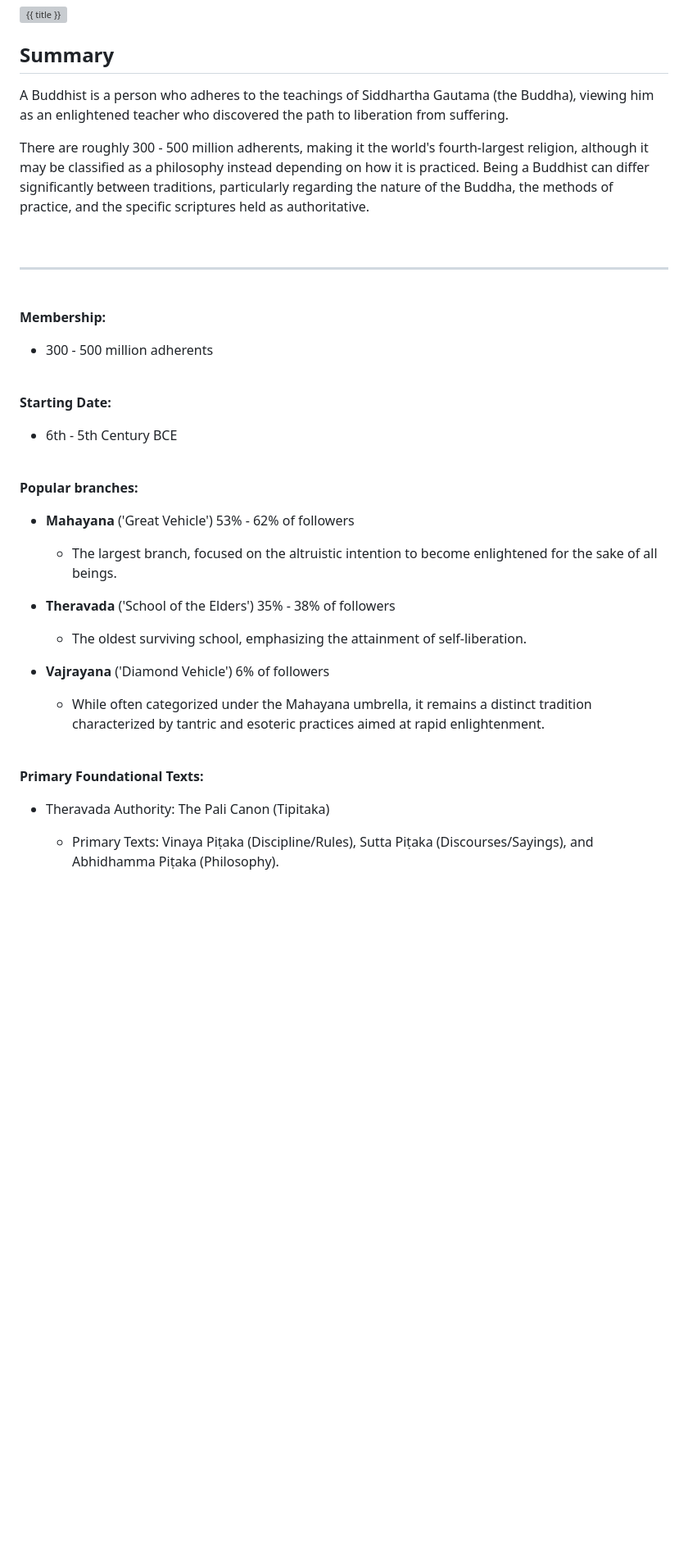
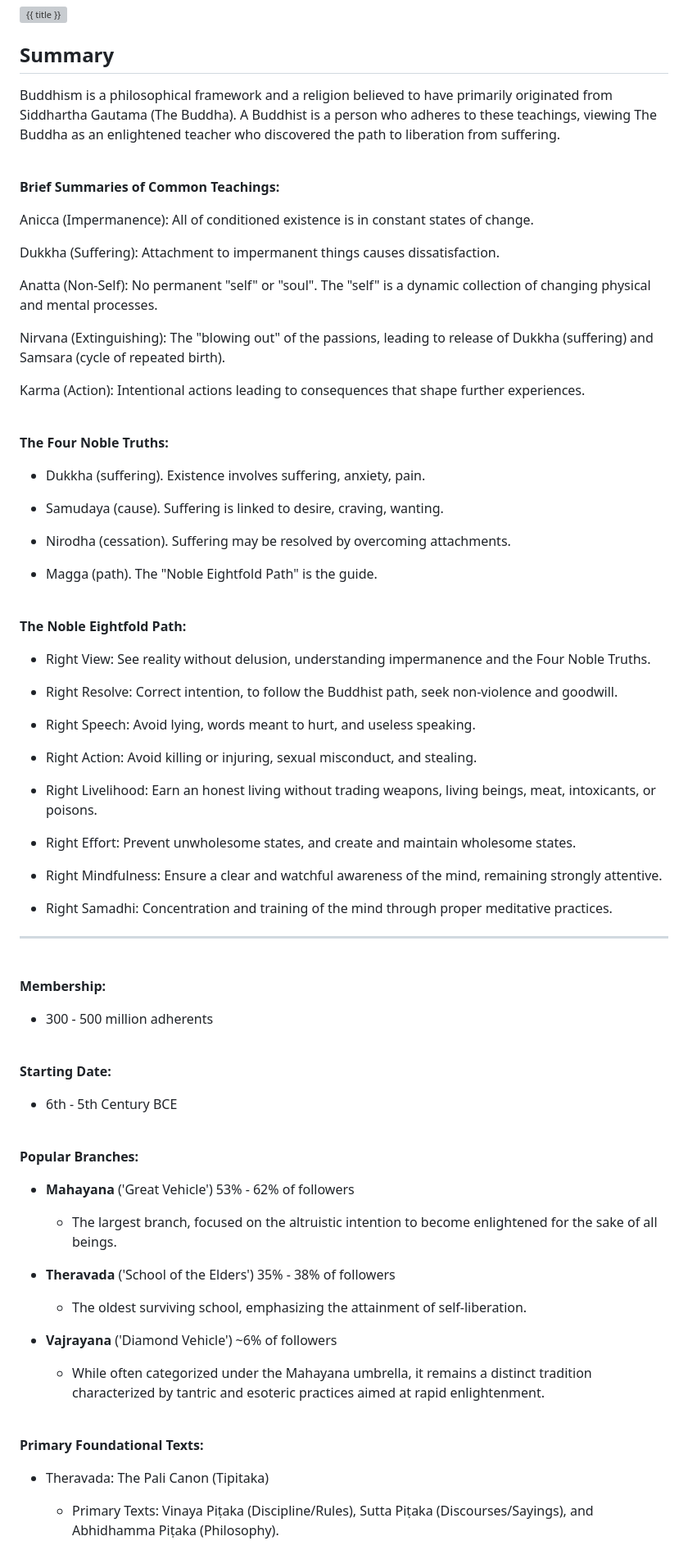
Before and after one commit to AFrederick13/Decoded-Codex, a Markdown page: pages/topics/Buddhism.md, the part around one of its changes. Shown at 82% size. Drawn GitHub-style; blank space fills up the shorter version; grey boxes are pictures that could not be loaded.

Commit message:
Numerous text changes to content of Buddhism.md

```diff
--- a/pages/topics/Buddhism.md
+++ b/pages/topics/Buddhism.md
@@ -17,11 +17,53 @@ tags:
 
 ## Summary
 
-A Buddhist is a person who adheres to the teachings of Siddhartha Gautama (the Buddha), viewing him as an enlightened teacher who discovered the path to liberation from suffering.
-
-There are roughly 300 - 500 million adherents, making it the world's fourth-largest religion, although it may be classified as a philosophy instead depending on how it is practiced. Being a Buddhist can differ significantly between traditions, particularly regarding the nature of the Buddha, the methods of practice, and the specific scriptures held as authoritative.
+Buddhism is a philosophical framework and a religion believed to have primarily originated from Siddhartha Gautama (The Buddha). A Buddhist is a person who adheres to these teachings, viewing The Buddha as an enlightened teacher who discovered the path to liberation from suffering.
 
 <br>
+
+**Brief Summaries of Common Teachings:**
+
+Anicca (Impermanence): All of conditioned existence is in constant states of change.
+
+Dukkha (Suffering): Attachment to impermanent things causes dissatisfaction.
+
+Anatta (Non-Self): No permanent "self" or "soul". The "self" is a dynamic collection of changing physical and mental processes.
+
+Nirvana (Extinguishing): The "blowing out" of the passions, leading to release of Dukkha (suffering) and Samsara (cycle of repeated birth).
+
+Karma (Action): Intentional actions leading to consequences that shape further experiences.
+
+<br>
+
+**The Four Noble Truths:**
+
+* Dukkha (suffering). Existence involves suffering, anxiety, pain.
+
+* Samudaya (cause). Suffering is linked to desire, craving, wanting.
+
+* Nirodha (cessation). Suffering may be resolved by overcoming attachments.
+
+* Magga (path). The "Noble Eightfold Path" is the guide.
+
+<br>
+
+**The Noble Eightfold Path:**
+
+* Right View: See reality without delusion, understanding impermanence and the Four Noble Truths.
+
+* Right Resolve: Correct intention, to follow the Buddhist path, seek non-violence and goodwill.
+
+* Right Speech: Avoid lying, words meant to hurt, and useless speaking.
+
+* Right Action: Avoid killing or injuring, sexual misconduct, and stealing.
+
+* Right Livelihood: Earn an honest living without trading weapons, living beings, meat, intoxicants, or poisons.
+
+* Right Effort: Prevent unwholesome states, and create and maintain wholesome states.
+
+* Right Mindfulness: Ensure a clear and watchful awareness of the mind, remaining strongly attentive.
+
+* Right Samadhi: Concentration and training of the mind through proper meditative practices.
 
 ---
 
@@ -39,7 +81,7 @@ There are roughly 300 - 500 million adherents, making it the world's fourth-larg
 
 <br>
 
-**Popular branches:**
+**Popular Branches:**
 
 * **Mahayana** ('Great Vehicle') 53% - 62% of followers
 
@@ -49,7 +91,7 @@ There are roughly 300 - 500 million adherents, making it the world's fourth-larg
 
   * The oldest surviving school, emphasizing the attainment of self-liberation.
 
-* **Vajrayana** ('Diamond Vehicle') 6% of followers
+* **Vajrayana** ('Diamond Vehicle') ~6% of followers
 
   * While often categorized under the Mahayana umbrella, it remains a distinct tradition characterized by tantric and esoteric practices aimed at rapid enlightenment.
 
@@ -57,7 +99,7 @@ There are roughly 300 - 500 million adherents, making it the world's fourth-larg
 
 **Primary Foundational Texts:**
 
-* Theravada Authority: The Pali Canon (Tipitaka)
+* Theravada: The Pali Canon (Tipitaka)
 
   * Primary Texts: Vinaya Piṭaka (Discipline/Rules), Sutta Piṭaka (Discourses/Sayings), and Abhidhamma Piṭaka (Philosophy).
 
```
Also changed, not shown: other parts of pages/topics/Buddhism.md (+6 -10 lines).
